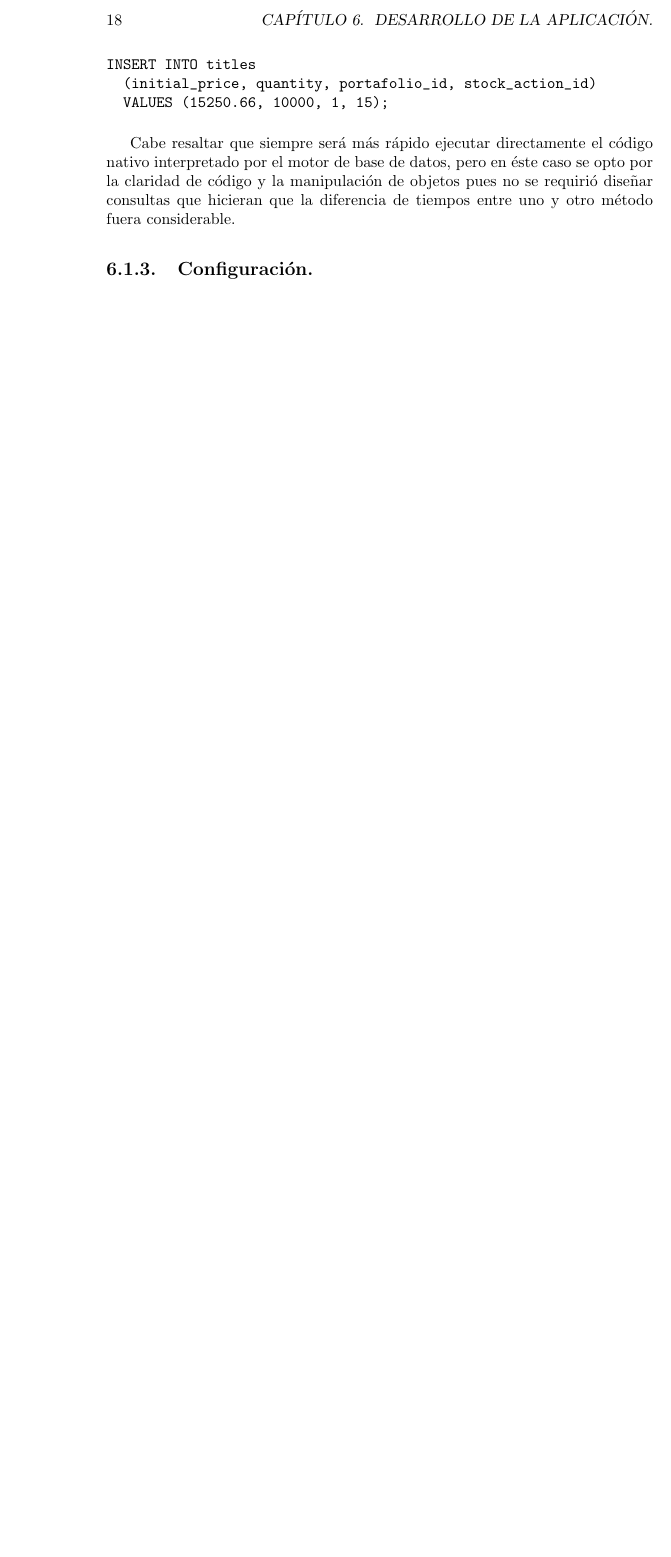
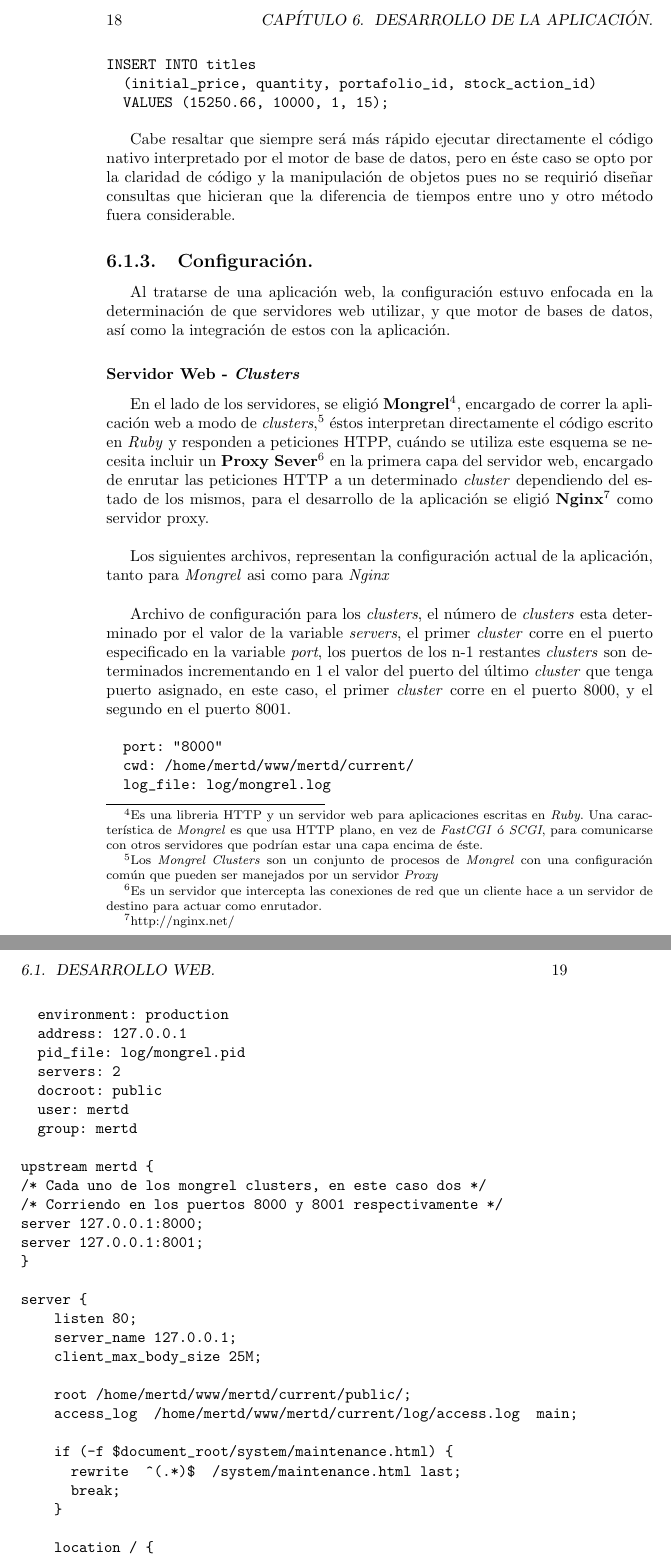
Before and after one commit to jpemberthy/mertd_doc, a LaTeX thesis (template/tesis.tex, which reads template/capitulo7.tex): part of page 30 of 33 before the commit and two parts of pages 30 and 31 of 35 after it, the two joined at a grey line, cut so that both start at the same text, the shorter picture padded with empty space. The pictures show the PDF file template/tesis.pdf that the author committed with the source.

Commit message:
configuracion web server

```diff
--- a/template/capitulo7.tex
+++ b/template/capitulo7.tex
@@ -67,3 +67,49 @@ INSERT INTO titles
 Cabe resaltar que siempre será más rápido ejecutar directamente el código nativo interpretado por el motor de base de datos, pero en éste caso se opto por la claridad de código y la manipulación de objetos pues no se requirió diseñar consultas que hicieran que la diferencia de tiempos entre uno y otro método fuera considerable.
 
 \subsection{Configuración.}
+
+Al tratarse de una aplicación web, la configuración estuvo enfocada en la determinación de que servidores web utilizar, y que motor de bases de datos, así como la integración de estos con la aplicación.
+
+\subsubsection{Servidor Web - \emph{Clusters}}
+
+En el lado de los servidores, se eligió \textbf{Mongrel}\footnote{Es una libreria HTTP y un servidor web para aplicaciones escritas en \emph{Ruby}. Una característica de \emph{Mongrel} es que usa HTTP plano, en vez de \emph{FastCGI} ó \emph{SCGI}, para comunicarse con otros servidores que podrían estar una capa encima de éste.}, encargado de correr la aplicación web a modo de \emph{clusters},\footnote{Los \emph{Mongrel Clusters} son un conjunto de procesos de \emph{Mongrel} con una configuración común que pueden ser manejados por un servidor \emph{Proxy}} éstos interpretan directamente el código escrito en \emph{Ruby} y responden a peticiones HTPP, cuándo se utiliza este esquema se necesita incluir un \textbf{Proxy Sever}\footnote{Es un servidor que intercepta las conexiones de red que un cliente hace a un servidor de destino para actuar como enrutador.} en la primera capa del servidor web, encargado de enrutar las peticiones HTTP a un determinado \emph{cluster} dependiendo del estado de los mismos, para el desarrollo de la aplicación se eligió \textbf{Nginx}\footnote{http://nginx.net/} como servidor proxy.\\
+
+Los siguientes archivos, representan la configuración actual de la aplicación, tanto para \emph{Mongrel} asi como para \emph{Nginx}\\
+
+Archivo de configuración para los \emph{clusters}, el número de \emph{clusters} esta determinado por el valor de la variable \emph{servers}, el primer \emph{cluster} corre en el puerto especificado en la variable \emph{port}, los puertos de los n-1 restantes \emph{clusters} son determinados incrementando en 1 el valor del puerto del último \emph{cluster} que tenga puerto asignado, en este caso, el primer \emph{cluster} corre en el puerto 8000, y el segundo en el puerto 8001.
+
+\begin{verbatim}
+  port: "8000"
+  cwd: /home/mertd/www/mertd/current/
+  log_file: log/mongrel.log
+  environment: production
+  address: 127.0.0.1
+  pid_file: log/mongrel.pid
+  servers: 2
+  docroot: public
+  user: mertd
+  group: mertd
+\end{verbatim}
+
+\begin{verbatim}
+	upstream mertd {
+		/* Cada uno de los mongrel clusters, en este caso dos */
+		/* Corriendo en los puertos 8000 y 8001 respectivamente */
+		server 127.0.0.1:8000;
+		server 127.0.0.1:8001;
+	}
+
+	server {
+	    listen 80;
+	    server_name 127.0.0.1;
+	    client_max_body_size 25M;
+
+	    root /home/mertd/www/mertd/current/public/;
+	    access_log  /home/mertd/www/mertd/current/log/access.log  main;
+
+	    if (-f $document_root/system/maintenance.html) {
+	      rewrite  ^(.*)$  /system/maintenance.html last;
+	      break;
+	    }
+
+	    location / {
@@ -70,3 +135,10 @@ Cabe resaltar que siempre será más rápido ejecutar directamente el código na
+	    root /home/mertd/www/mertd/current/public;
+	    }
+	 }
+\end{verbatim}
+
+\subsubsection{Base de datos}
+
 \subsection{Ambientes.}
 \subsection{Daemon - \emph{Stock Getter}.}
 \subsection{\emph{TDD Cycle}}
```
Also changed, not shown: template/tesis.pdf, template/capitulo7.tex (19 more changed lines), 3 other files.
